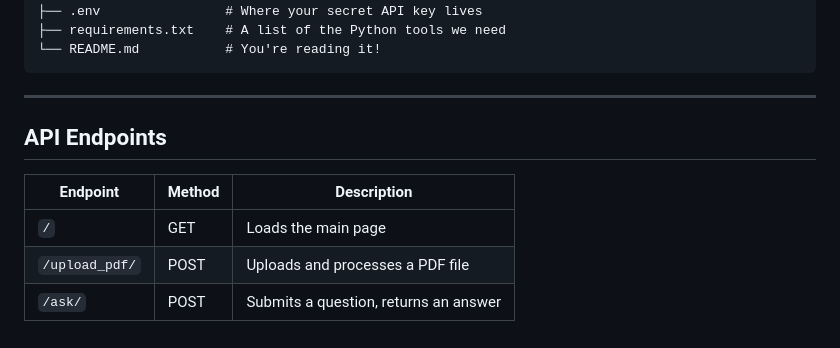
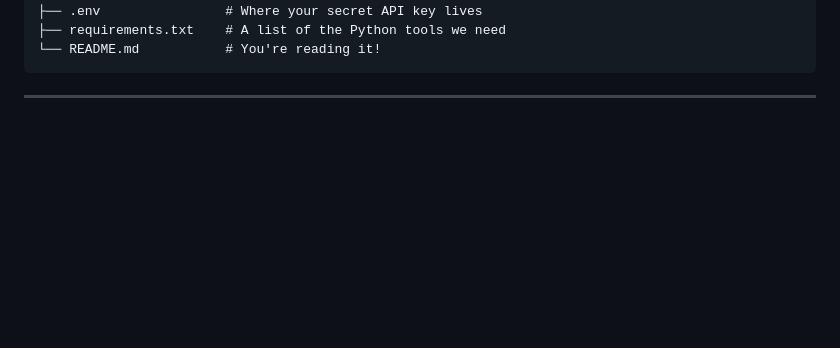
Before and after one commit to kmohan12-code/studyassistant, a Markdown page: README.md, the part around the change. GitHub-like rendering; blank space fills up the shorter version.

````diff
--- a/README.md
+++ b/README.md
@@ -118,11 +118,3 @@ Then open your browser and go to:
 ```
 
 ---
-
-## API Endpoints
-
-| Endpoint       | Method | Description                           |
-| -------------- | ------ | ------------------------------------- |
-| `/`            | GET    | Loads the main page                   |
-| `/upload_pdf/` | POST   | Uploads and processes a PDF file      |
-| `/ask/`        | POST   | Submits a question, returns an answer |
````
